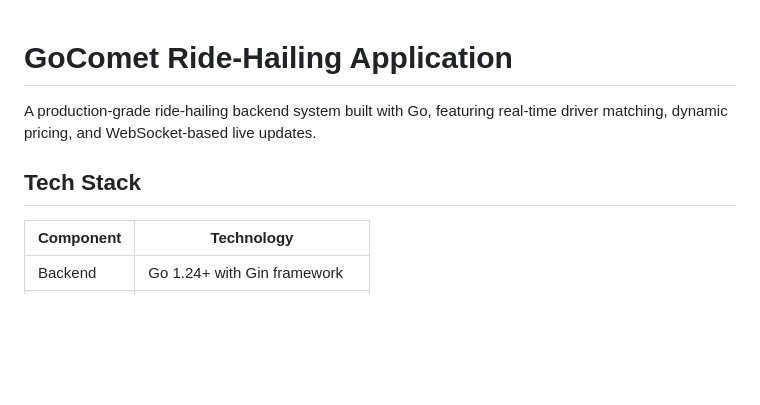
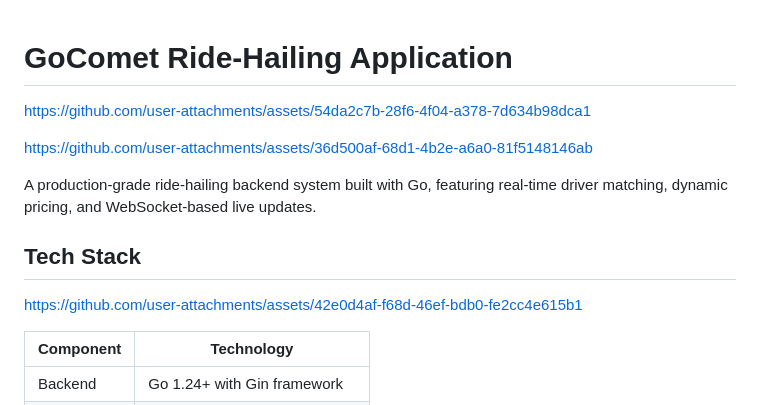
Before and after one commit to vinaygit18/Ride_Hailing_App, a Markdown page: README.md, the part around the change. GitHub-like rendering; blank space fills up the shorter version.

Commit message:
Update README with asset links and tech stack
Added links to assets and updated tech stack information.

```diff
--- a/README.md
+++ b/README.md
@@ -1,8 +1,20 @@
 # GoComet Ride-Hailing Application
+
+
+
+https://github.com/user-attachments/assets/54da2c7b-28f6-4f04-a378-7d634b98dca1
+
+
+https://github.com/user-attachments/assets/36d500af-68d1-4b2e-a6a0-81f5148146ab
+
 
 A production-grade ride-hailing backend system built with Go, featuring real-time driver matching, dynamic pricing, and WebSocket-based live updates.
 
 ## Tech Stack
+
+https://github.com/user-attachments/assets/42e0d4af-f68d-46ef-bdb0-fe2cc4e615b1
+
+
 
 | Component | Technology |
 |-----------|------------|
```
